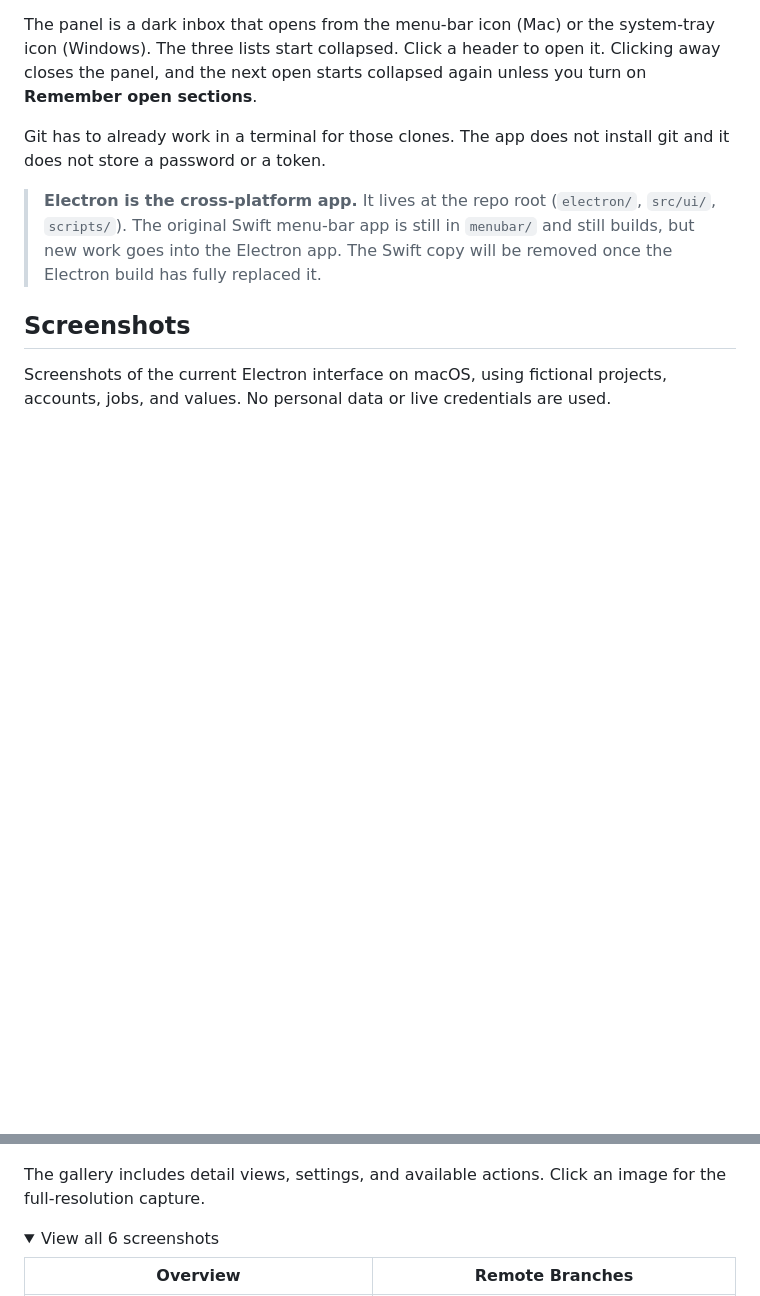
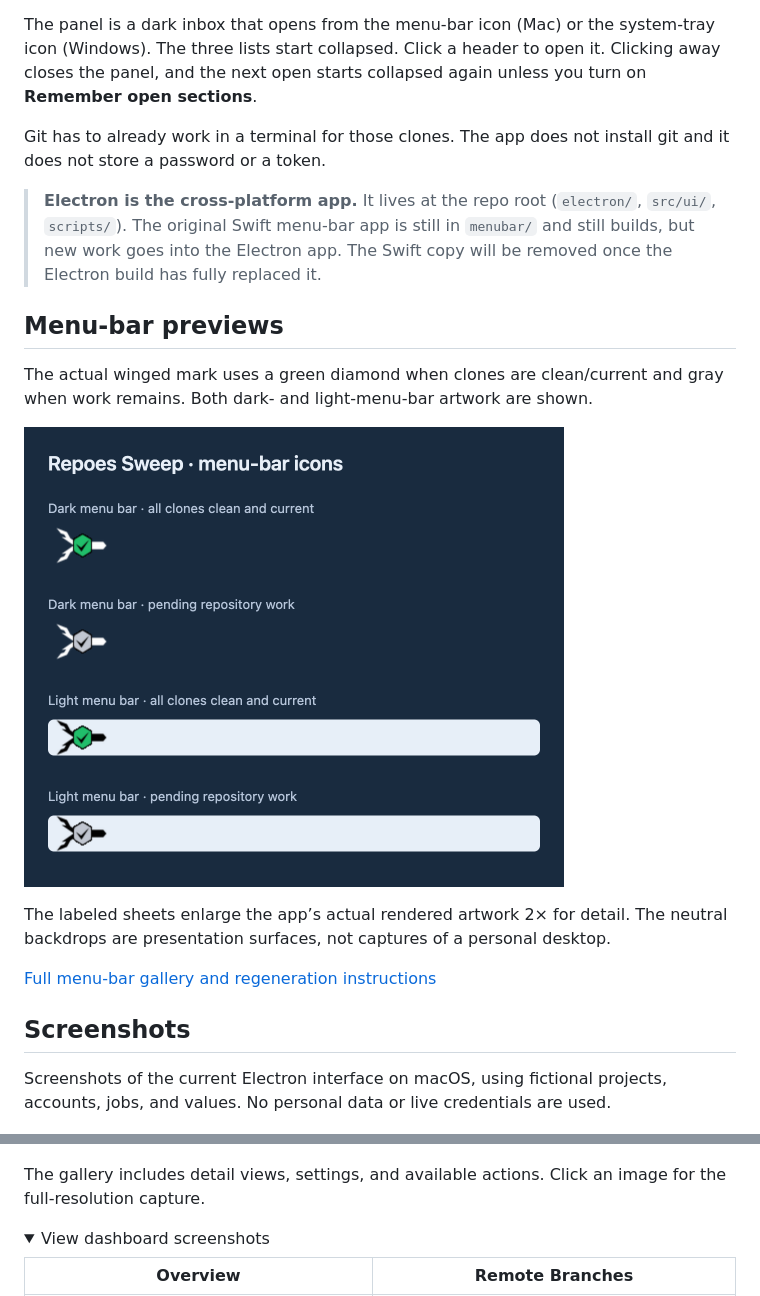
Before and after one commit to krisrmgua/RepoesSweep, a Markdown page: README.md, 2 parts joined by grey strips. Rendered like a GitHub page; pictures changed too: docs/screenshots/menu-bar.png (added); folded sections open; blank space fills up the shorter version.

Commit message:
docs: show menu-bar icons and supported display styles

```diff
--- a/README.md
+++ b/README.md
@@ -9,6 +9,16 @@ Git has to already work in a terminal for those clones. The app does not install
 > **Electron is the cross-platform app.** It lives at the repo root (`electron/`, `src/ui/`, `scripts/`). The original Swift menu-bar app is still in `menubar/` and still builds, but new work goes into the Electron app. The Swift copy will be removed once the Electron build has fully replaced it.
 
 
+## Menu-bar previews
+
+The actual winged mark uses a green diamond when clones are clean/current and gray when work remains. Both dark- and light-menu-bar artwork are shown.
+
+<a href="docs/screenshots/menu-bar.png"><img src="docs/screenshots/menu-bar.png" alt="The actual winged mark uses a green diamond when clones are clean/current and gray when work remains. Both dark- and light-menu-bar artwork are shown." width="540" /></a>
+
+The labeled sheets enlarge the app’s actual rendered artwork 2× for detail. The neutral backdrops are presentation surfaces, not captures of a personal desktop.
+
+[Full menu-bar gallery and regeneration instructions](docs/menu-bar.md)
+
 ## Screenshots
 
 Screenshots of the current Electron interface on macOS, using fictional projects, accounts, jobs, and values. No personal data or live credentials are used.
@@ -18,7 +28,7 @@ Screenshots of the current Electron interface on macOS, using fictional projects
 The gallery includes detail views, settings, and available actions. Click an image for the full-resolution capture.
 
 <details>
-<summary>View all 6 screenshots</summary>
+<summary>View dashboard screenshots</summary>
 
 | Overview | Remote Branches |
 | --- | --- |
```
Also changed, not shown: docs/menu-bar.md (added, +19 -0 lines), docs/screenshots/README.md (+6 -0 lines), 6 other files.
